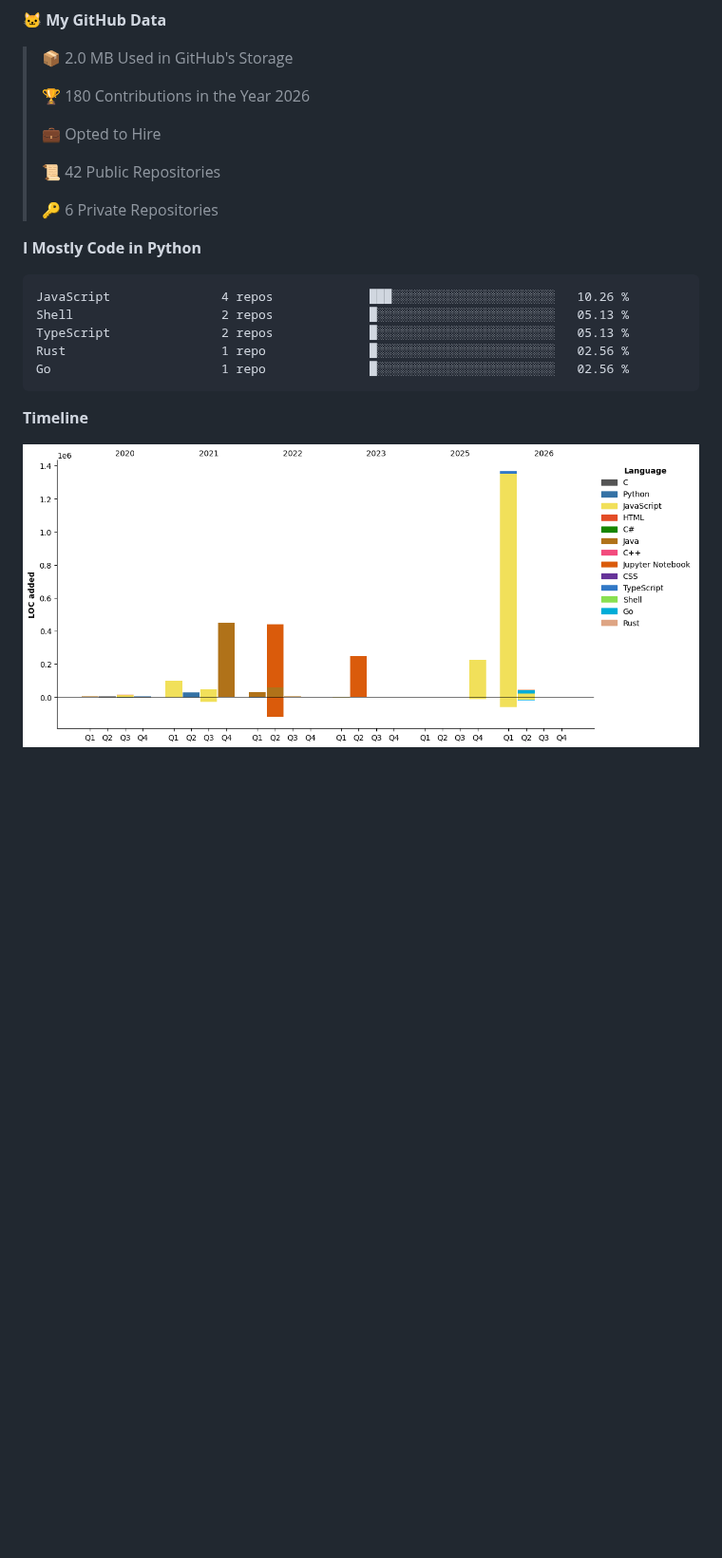
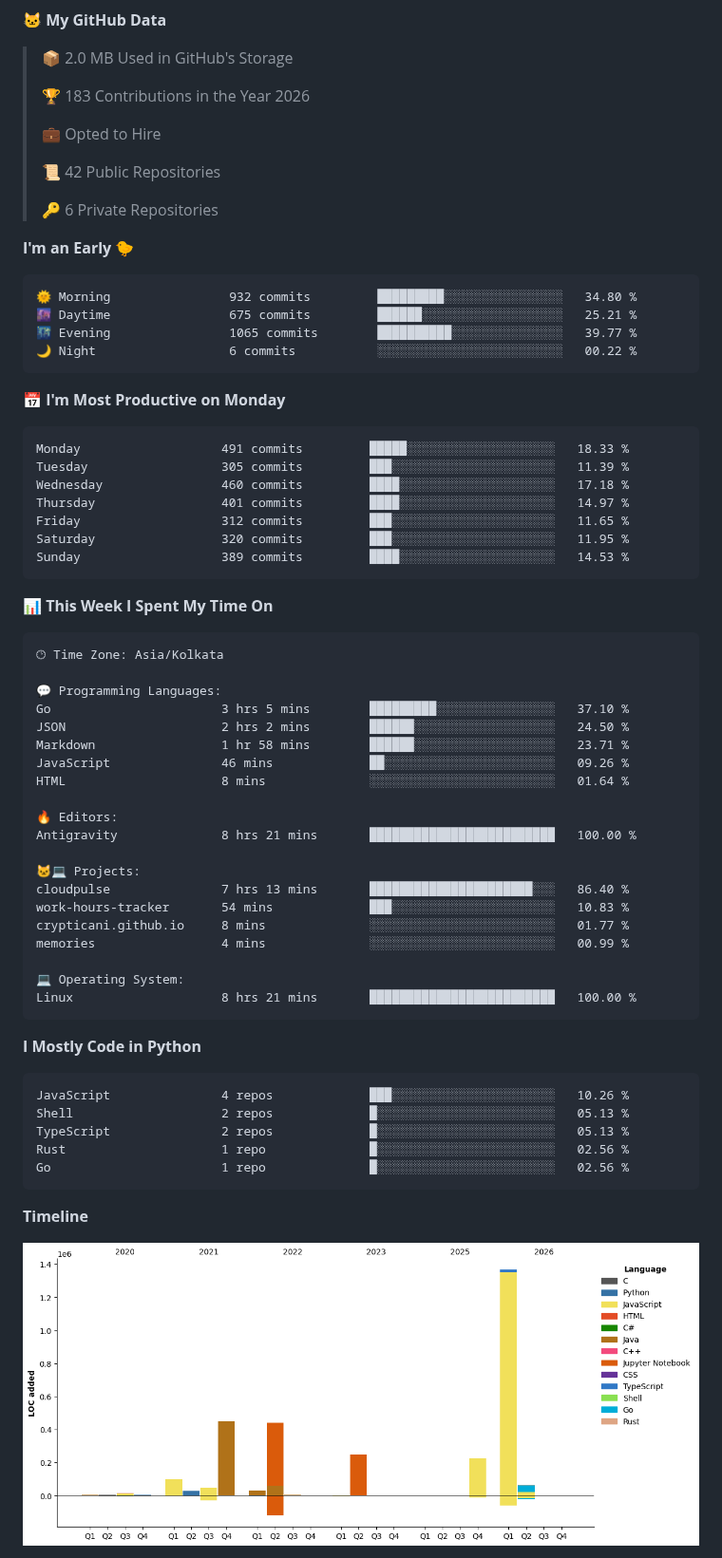
Before and after one commit to crypticani/crypticani, a Markdown page: README.md, the part around one of its changes. Shown at 95% size. Rendered like a GitHub page; pictures changed too: assets/bar_graph.png; blank space fills up the shorter version.

Commit message:
Updated with Dev Metrics

````diff
--- a/README.md
+++ b/README.md
@@ -97,7 +97,7 @@
 
 > 📦 2.0 MB Used in GitHub's Storage
  >
-> 🏆 180 Contributions in the Year 2026
+> 🏆 183 Contributions in the Year 2026
  >
 > 💼 Opted to Hire
  >
@@ -105,6 +105,52 @@
  >
 > 🔑 6 Private Repositories
  >
+**I'm an Early 🐤**
+
+```text
+🌞 Morning                932 commits         █████████░░░░░░░░░░░░░░░░   34.80 %
+🌆 Daytime                675 commits         ██████░░░░░░░░░░░░░░░░░░░   25.21 %
+🌃 Evening                1065 commits        ██████████░░░░░░░░░░░░░░░   39.77 %
+🌙 Night                  6 commits           ░░░░░░░░░░░░░░░░░░░░░░░░░   00.22 %
+```
+📅 **I'm Most Productive on Monday**
+
+```text
+Monday                   491 commits         █████░░░░░░░░░░░░░░░░░░░░   18.33 %
+Tuesday                  305 commits         ███░░░░░░░░░░░░░░░░░░░░░░   11.39 %
+Wednesday                460 commits         ████░░░░░░░░░░░░░░░░░░░░░   17.18 %
+Thursday                 401 commits         ████░░░░░░░░░░░░░░░░░░░░░   14.97 %
+Friday                   312 commits         ███░░░░░░░░░░░░░░░░░░░░░░   11.65 %
+Saturday                 320 commits         ███░░░░░░░░░░░░░░░░░░░░░░   11.95 %
+Sunday                   389 commits         ████░░░░░░░░░░░░░░░░░░░░░   14.53 %
+```
+
+
+📊 **This Week I Spent My Time On**
+
+```text
+🕑︎ Time Zone: Asia/Kolkata
+
+💬 Programming Languages:
+Go                       3 hrs 5 mins        █████████░░░░░░░░░░░░░░░░   37.10 %
+JSON                     2 hrs 2 mins        ██████░░░░░░░░░░░░░░░░░░░   24.50 %
+Markdown                 1 hr 58 mins        ██████░░░░░░░░░░░░░░░░░░░   23.71 %
+JavaScript               46 mins             ██░░░░░░░░░░░░░░░░░░░░░░░   09.26 %
+HTML                     8 mins              ░░░░░░░░░░░░░░░░░░░░░░░░░   01.64 %
+
+🔥 Editors:
+Antigravity              8 hrs 21 mins       █████████████████████████   100.00 %
+
+🐱‍💻 Projects:
+cloudpulse               7 hrs 13 mins       ██████████████████████░░░   86.40 %
+work-hours-tracker       54 mins             ███░░░░░░░░░░░░░░░░░░░░░░   10.83 %
+crypticani.github.io     8 mins              ░░░░░░░░░░░░░░░░░░░░░░░░░   01.77 %
+memories                 4 mins              ░░░░░░░░░░░░░░░░░░░░░░░░░   00.99 %
+
+💻 Operating System:
+Linux                    8 hrs 21 mins       █████████████████████████   100.00 %
+```
+
 **I Mostly Code in Python**
 
 ```text
````
Also changed, not shown: other parts of README.md (+1 -1 lines).
